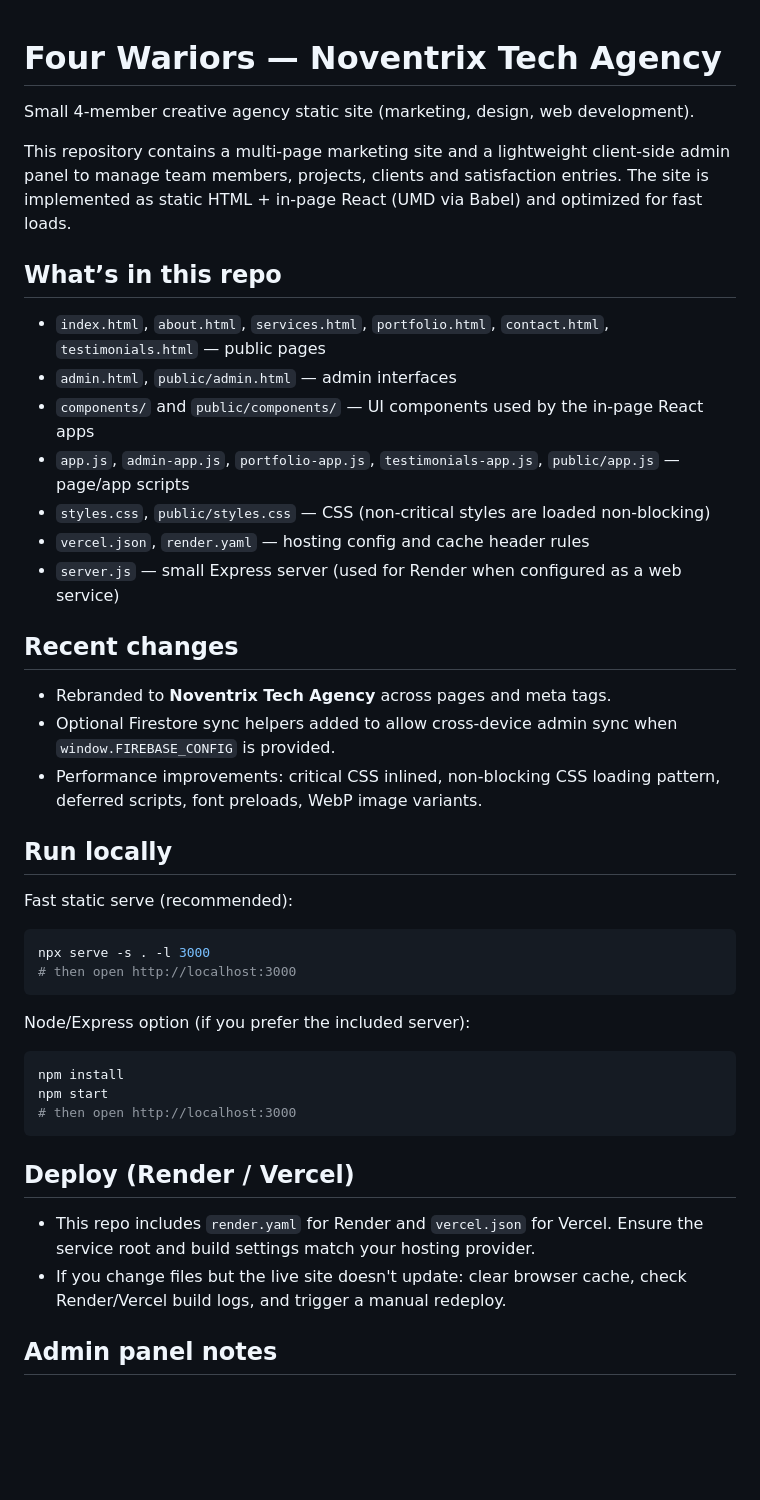
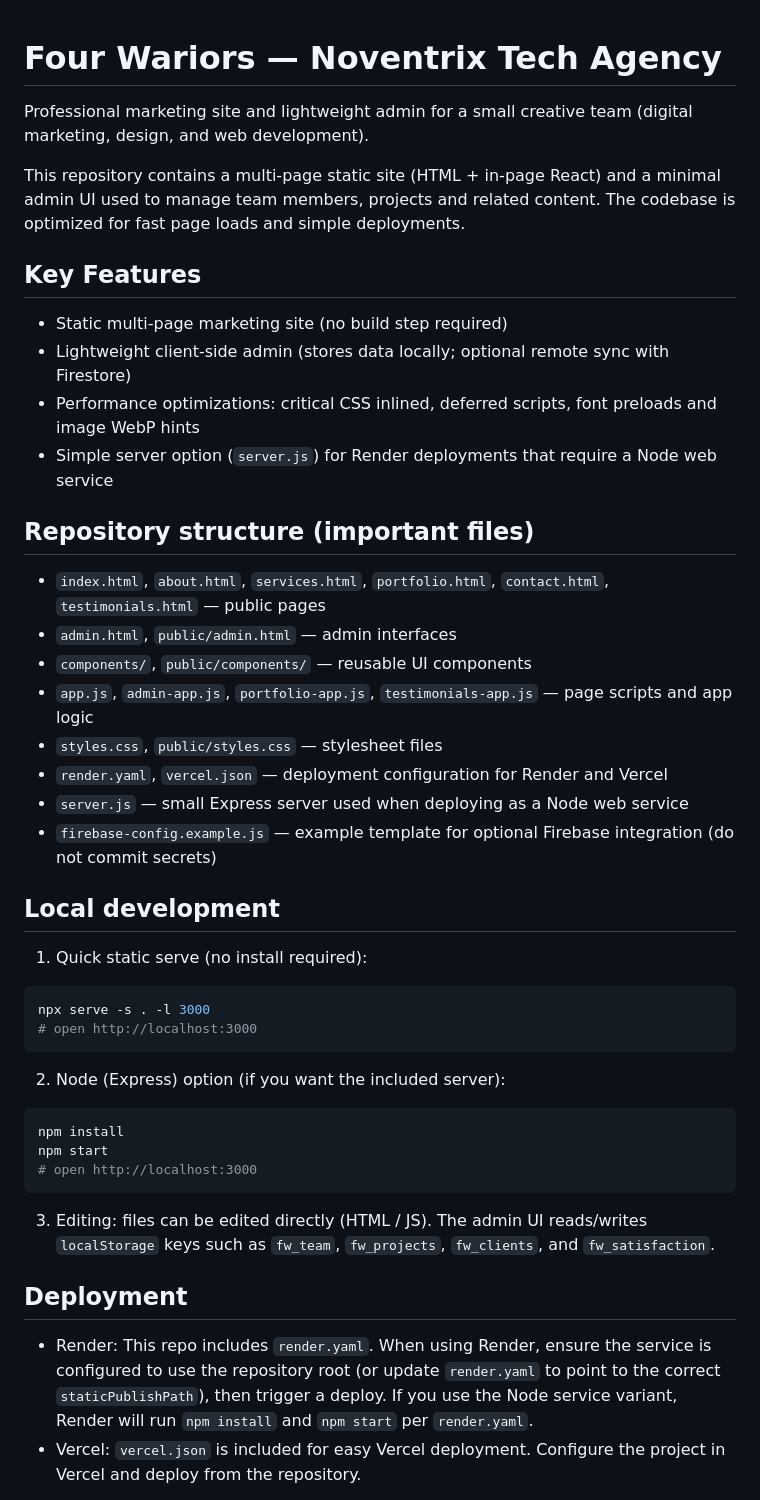
Before and after one commit to Abdur-Rahman-Palash/Four-Wariors, a Markdown page: README.md, the part around one of its changes. Rendered like a GitHub page; blank space fills up the shorter version.

Commit message:
docs: improve README to professional, deployment-ready format

````diff
--- a/README.md
+++ b/README.md
@@ -1,44 +1,49 @@
+
 # Four Wariors — Noventrix Tech Agency
 
-Small 4-member creative agency static site (marketing, design, web development).
+Professional marketing site and lightweight admin for a small creative team (digital marketing, design, and web development).
 
-This repository contains a multi-page marketing site and a lightweight client-side admin panel to manage team members, projects, clients and satisfaction entries. The site is implemented as static HTML + in-page React (UMD via Babel) and optimized for fast loads.
+This repository contains a multi-page static site (HTML + in-page React) and a minimal admin UI used to manage team members, projects and related content. The codebase is optimized for fast page loads and simple deployments.
 
-## What’s in this repo
+## Key Features
+
+- Static multi-page marketing site (no build step required)
+- Lightweight client-side admin (stores data locally; optional remote sync with Firestore)
+- Performance optimizations: critical CSS inlined, deferred scripts, font preloads and image WebP hints
+- Simple server option (`server.js`) for Render deployments that require a Node web service
+
+## Repository structure (important files)
 
 - `index.html`, `about.html`, `services.html`, `portfolio.html`, `contact.html`, `testimonials.html` — public pages
 - `admin.html`, `public/admin.html` — admin interfaces
-- `components/` and `public/components/` — UI components used by the in-page React apps
-- `app.js`, `admin-app.js`, `portfolio-app.js`, `testimonials-app.js`, `public/app.js` — page/app scripts
-- `styles.css`, `public/styles.css` — CSS (non-critical styles are loaded non-blocking)
-- `vercel.json`, `render.yaml` — hosting config and cache header rules
-- `server.js` — small Express server (used for Render when configured as a web service)
+- `components/`, `public/components/` — reusable UI components
+- `app.js`, `admin-app.js`, `portfolio-app.js`, `testimonials-app.js` — page scripts and app logic
+- `styles.css`, `public/styles.css` — stylesheet files
+- `render.yaml`, `vercel.json` — deployment configuration for Render and Vercel
+- `server.js` — small Express server used when deploying as a Node web service
+- `firebase-config.example.js` — example template for optional Firebase integration (do not commit secrets)
 
-## Recent changes
+## Local development
 
-- Rebranded to **Noventrix Tech Agency** across pages and meta tags.
-- Optional Firestore sync helpers added to allow cross-device admin sync when `window.FIREBASE_CONFIG` is provided.
-- Performance improvements: critical CSS inlined, non-blocking CSS loading pattern, deferred scripts, font preloads, WebP image variants.
+1. Quick static serve (no install required):
 
-## Run locally
-
-Fast static serve (recommended):
-```bash
+```powershell
 npx serve -s . -l 3000
-# then open http://localhost:3000
+# open http://localhost:3000
 ```
 
-Node/Express option (if you prefer the included server):
-```bash
+2. Node (Express) option (if you want the included server):
+
+```powershell
 npm install
 npm start
-# then open http://localhost:3000
+# open http://localhost:3000
 ```
 
-## Deploy (Render / Vercel)
+3. Editing: files can be edited directly (HTML / JS). The admin UI reads/writes `localStorage` keys such as `fw_team`, `fw_projects`, `fw_clients`, and `fw_satisfaction`.
 
-- This repo includes `render.yaml` for Render and `vercel.json` for Vercel. Ensure the service root and build settings match your hosting provider.
-- If you change files but the live site doesn't update: clear browser cache, check Render/Vercel build logs, and trigger a manual redeploy.
+## Deployment
 
-## Admin panel notes
+- Render: This repo includes `render.yaml`. When using Render, ensure the service is configured to use the repository root (or update `render.yaml` to point to the correct `staticPublishPath`), then trigger a deploy. If you use the Node service variant, Render will run `npm install` and `npm start` per `render.yaml`.
+- Vercel: `vercel.json` is included for easy Vercel deployment. Configure the project in Vercel and deploy from the repository.
 
````
Also changed, not shown: other parts of README.md (+19 -4 lines).
